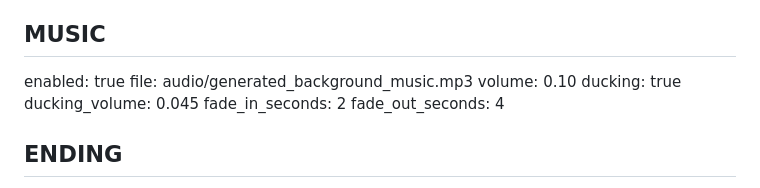
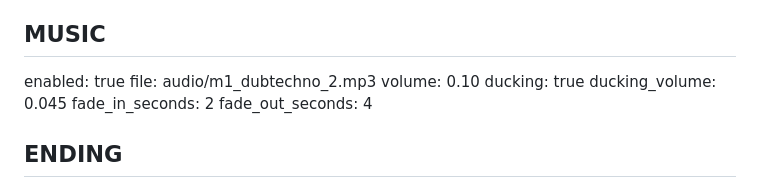
Before and after one commit to miguelvb/video_generator, a Markdown page: project/script.md, the part around the change. Drawn GitHub-style.

Commit message:
fix: configure background music from script file

```diff
--- a/project/script.md
+++ b/project/script.md
@@ -25,7 +25,7 @@ video_generate_audio: false
 ## MUSIC
 
 enabled: true
-file: audio/generated_background_music.mp3
+file: audio/m1_dubtechno_2.mp3
 volume: 0.10
 ducking: true
 ducking_volume: 0.045
```
